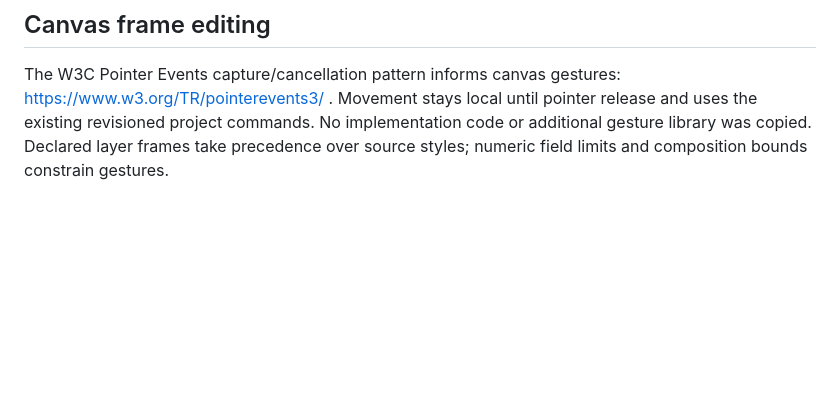
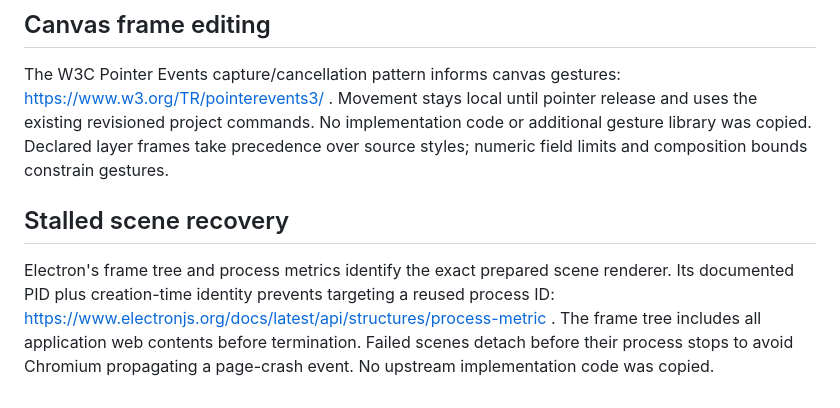
Before and after one commit to alexanderwanyoike/prezi, a Markdown page: THIRD_PARTY_NOTICES.md, the part around the change. Rendered like a GitHub page; blank space fills up the shorter version.

Commit message:
docs: verify stalled renderer cleanup and editor recovery

```diff
--- a/THIRD_PARTY_NOTICES.md
+++ b/THIRD_PARTY_NOTICES.md
@@ -79,3 +79,7 @@ Presentation applies those samples through the browser Web Animations API. The e
 ## Canvas frame editing
 
 The W3C Pointer Events capture/cancellation pattern informs canvas gestures: https://www.w3.org/TR/pointerevents3/ . Movement stays local until pointer release and uses the existing revisioned project commands. No implementation code or additional gesture library was copied. Declared layer frames take precedence over source styles; numeric field limits and composition bounds constrain gestures.
+
+## Stalled scene recovery
+
+Electron's frame tree and process metrics identify the exact prepared scene renderer. Its documented PID plus creation-time identity prevents targeting a reused process ID: https://www.electronjs.org/docs/latest/api/structures/process-metric . The frame tree includes all application web contents before termination. Failed scenes detach before their process stops to avoid Chromium propagating a page-crash event. No upstream implementation code was copied.
```
Also changed, not shown: docs/verification/stalled-scenes.md (added, +9 -0 lines), docs/screenshots/recovered-scene.png (added), docs/screenshots/stalled-scene-recovery.png (added).
